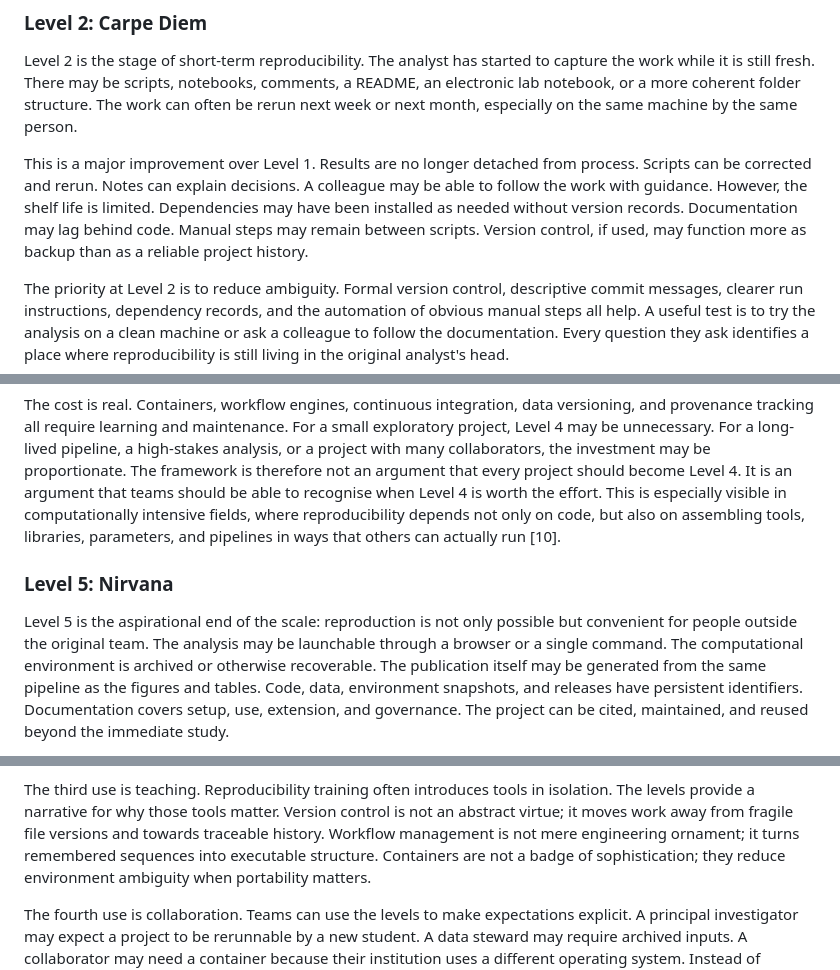
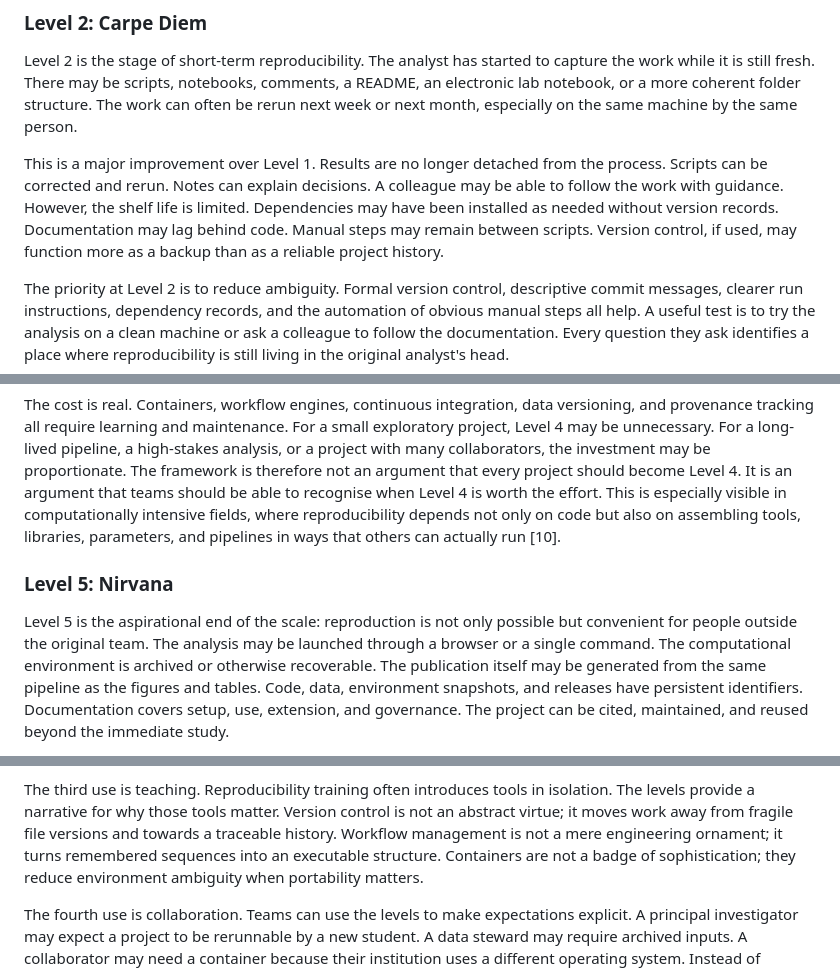
Before and after one commit to stekhoven/reprolevel, a Markdown page: reprolevel_manuscript.md, 3 parts joined by grey strips. Drawn GitHub-style.

Commit message:
docs: small wording/grammar changes

```diff
--- a/reprolevel_manuscript.md
+++ b/reprolevel_manuscript.md
@@ -205,11 +205,11 @@ structure. The work can often be rerun next week or next month, especially on
 the same machine by the same person.
 
 This is a major improvement over Level 1. Results are no longer detached from
-process. Scripts can be corrected and rerun. Notes can explain decisions. A
+the process. Scripts can be corrected and rerun. Notes can explain decisions. A
 colleague may be able to follow the work with guidance. However, the shelf life
 is limited. Dependencies may have been installed as needed without version
 records. Documentation may lag behind code. Manual steps may remain between
-scripts. Version control, if used, may function more as backup than as a
+scripts. Version control, if used, may function more as a backup than as a
 reliable project history.
 
 The priority at Level 2 is to reduce ambiguity. Formal version control,
@@ -267,14 +267,14 @@ investment may be proportionate. The framework is therefore not an argument
 that every project should become Level 4. It is an argument that teams should
 be able to recognise when Level 4 is worth the effort. This is especially
 visible in computationally intensive fields, where reproducibility depends not
-only on code, but also on assembling tools, libraries, parameters, and pipelines
+only on code but also on assembling tools, libraries, parameters, and pipelines
 in ways that others can actually run [10].
 
 ### Level 5: Nirvana
 
 Level 5 is the aspirational end of the scale: reproduction is not only possible
 but convenient for people outside the original team. The analysis may be
-launchable through a browser or a single command. The computational environment
+launched through a browser or a single command. The computational environment
 is archived or otherwise recoverable. The publication itself may be generated
 from the same pipeline as the figures and tables. Code, data, environment
 snapshots, and releases have persistent identifiers. Documentation covers
@@ -313,8 +313,8 @@ may need Level 4 or 5.
 The third use is teaching. Reproducibility training often introduces tools in
 isolation. The levels provide a narrative for why those tools matter. Version
 control is not an abstract virtue; it moves work away from fragile file
-versions and towards traceable history. Workflow management is not mere
-engineering ornament; it turns remembered sequences into executable structure.
+versions and towards a traceable history. Workflow management is not a mere
+engineering ornament; it turns remembered sequences into an executable structure.
 Containers are not a badge of sophistication; they reduce environment
 ambiguity when portability matters.
 
```
Also changed, not shown: other parts of reprolevel_manuscript.md (+3 -3 lines).
